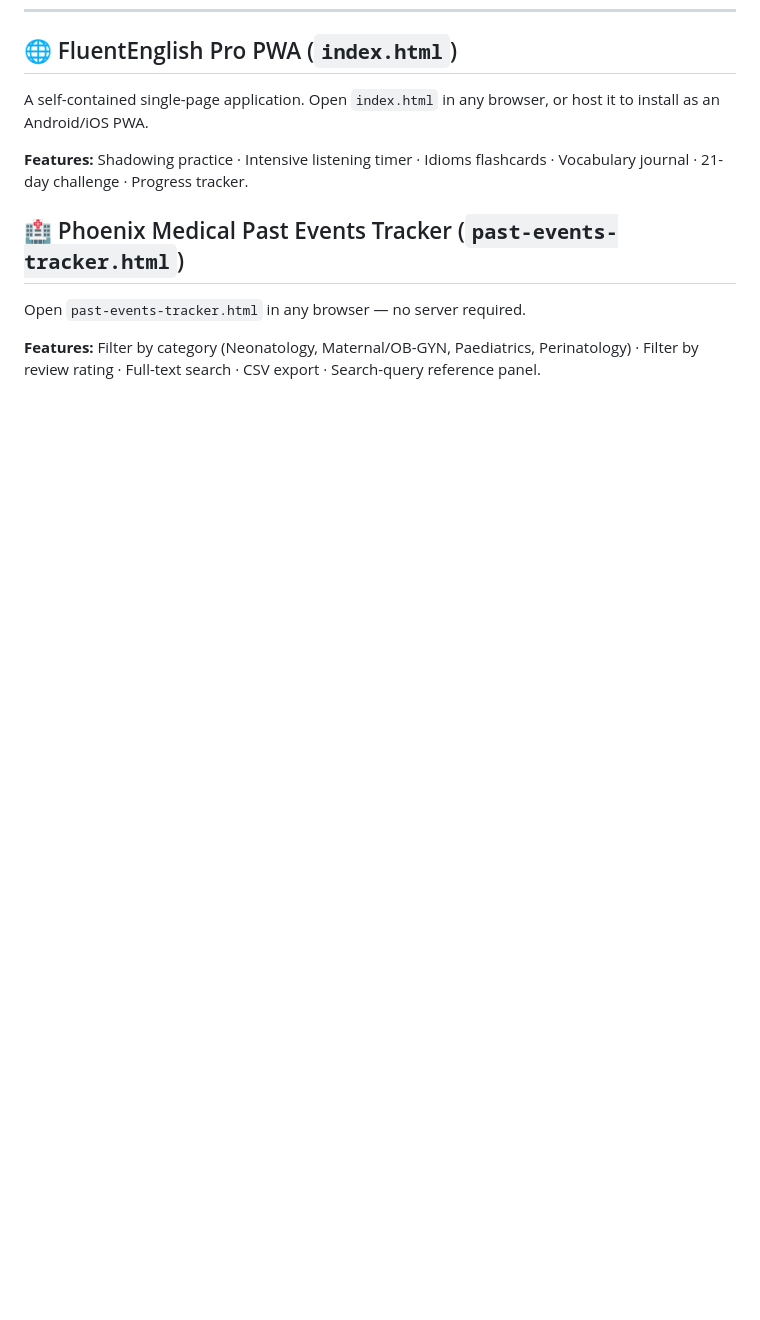
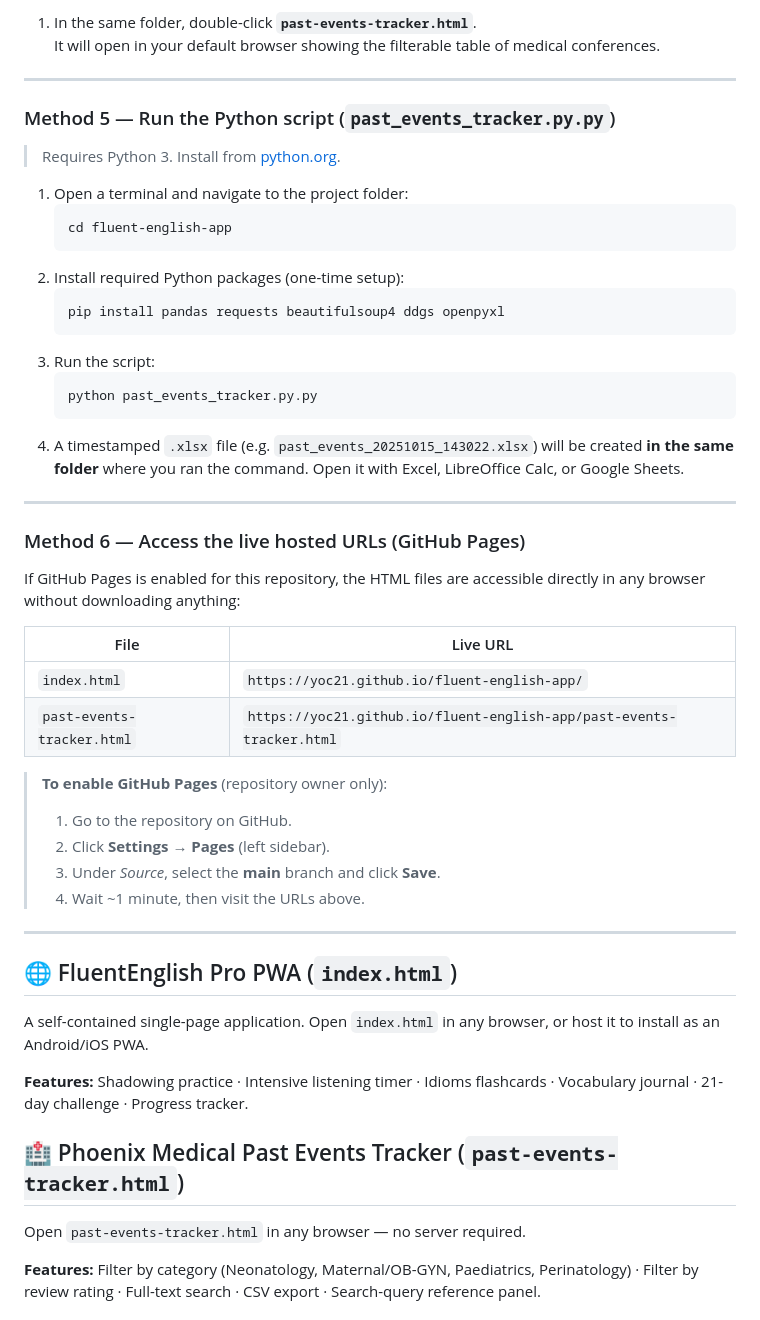
Before and after one commit to YOC21/fluent-english-app, a Markdown page: README.md, the part around one of its changes. GitHub-like rendering; blank space fills up the shorter version.

````diff
--- a/README.md
+++ b/README.md
@@ -49,3 +121,45 @@ fluent-english-app/                         ← repository root
+1. In the same folder, double-click **`past-events-tracker.html`**.
+   It will open in your default browser showing the filterable table of medical conferences.
+
+---
+
+### Method 5 — Run the Python script (`past_events_tracker.py.py`)
+
+> Requires Python 3. Install from [python.org](https://www.python.org/downloads/).
+
+1. Open a terminal and navigate to the project folder:
+   ```bash
+   cd fluent-english-app
+   ```
+2. Install required Python packages (one-time setup):
+   ```bash
+   pip install pandas requests beautifulsoup4 ddgs openpyxl
+   ```
+3. Run the script:
+   ```bash
+   python past_events_tracker.py.py
+   ```
+4. A timestamped `.xlsx` file (e.g. `past_events_20251015_143022.xlsx`) will be created **in the same folder** where you ran the command. Open it with Excel, LibreOffice Calc, or Google Sheets.
+
+---
+
+### Method 6 — Access the live hosted URLs (GitHub Pages)
+
+If GitHub Pages is enabled for this repository, the HTML files are accessible directly in any browser without downloading anything:
+
+| File | Live URL |
+|------|----------|
+| `index.html` | `https://yoc21.github.io/fluent-english-app/` |
+| `past-events-tracker.html` | `https://yoc21.github.io/fluent-english-app/past-events-tracker.html` |
+
+> **To enable GitHub Pages** (repository owner only):
+> 1. Go to the repository on GitHub.
+> 2. Click **Settings** → **Pages** (left sidebar).
+> 3. Under *Source*, select the **main** branch and click **Save**.
+> 4. Wait ~1 minute, then visit the URLs above.
+
+---
+
 ## 🌐 FluentEnglish Pro PWA (`index.html`)
 
 A self-contained single-page application. Open `index.html` in any browser, or host it to install as an Android/iOS PWA.
````
Also changed, not shown: other parts of README.md (+72 -0 lines).
